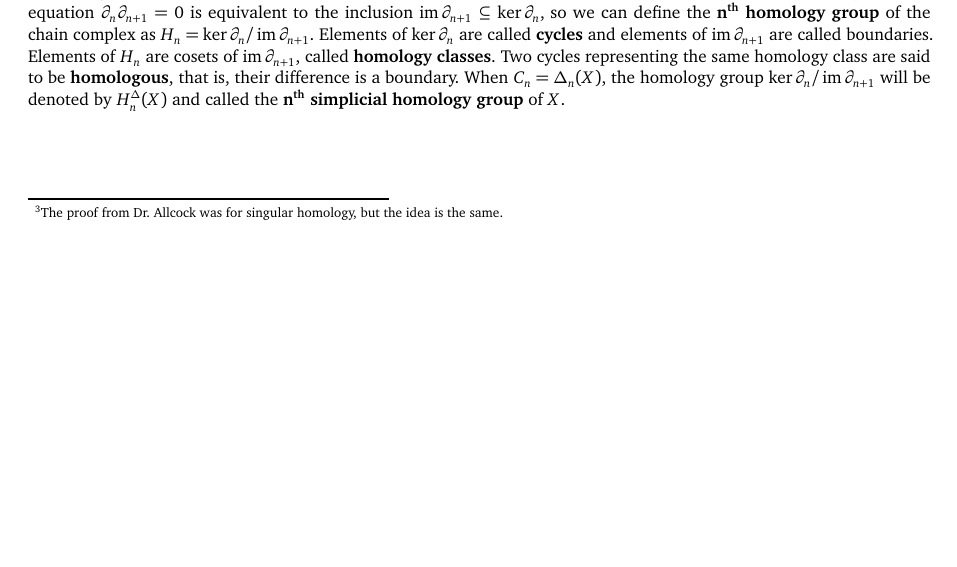
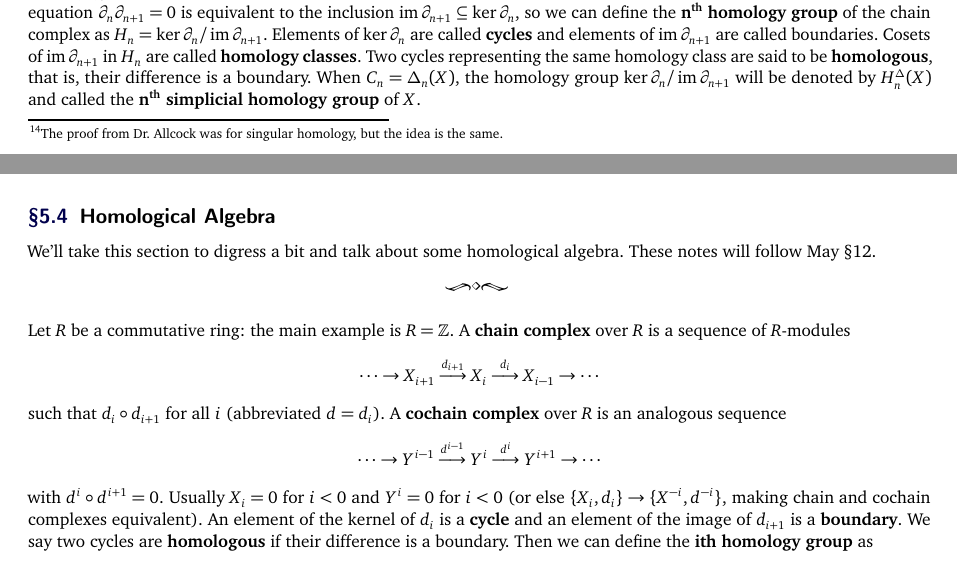
Before and after one commit to simonxiang1/math_notes, a LaTeX document (freshman_year/algebraic_topology/master_notes.tex, which reads freshman_year/algebraic_topology/notes_5.tex): part of page 11 of 11 before the commit and two parts of pages 25 and 26 of 26 after it, the two joined at a grey line, cut so that both start at the same text, the shorter picture padded with empty space. Compiled offline with pdfLaTeX.

Commit message:
understanding homology

```diff
--- a/freshman_year/algebraic_topology/notes_5.tex
+++ b/freshman_year/algebraic_topology/notes_5.tex
@@ -104,4 +104,13 @@ Take a look at $\partial [v_0,v_1]=[v_1]-[v_0]$, $\partial [v_0,v_1,v_2]=[v_1,v_
 
 What we have here is a sequence of homomorphisms of abelian groups \[
     \cdots \to C_{n+1}\overset{\partial _{n+1}}{\longrightarrow} C_n \overset{\partial _n }{\longrightarrow} C_{n-1}\to \cdots \to C_1\overset{\partial_1}{\longrightarrow}C_0\overset{\partial_0}{\longrightarrow}0
-\] with $\partial _n \partial _{n+1}=0$ for all $n$. This is called a \textbf{chain complex}. Note that  we've extended the sequence to $0$, with $\partial_0=0 $. The equation $\partial _n \partial _{n+1}=0$ is equivalent to the inclusion $\operatorname{im}\partial _{n+1}\subseteq \ker \partial _n $, so we can define the $\mathbf{n}^{\text{\textbf{th}}}$ \textbf{homology group} of the chain complex as $H_n =\ker \partial_n  / \operatorname{im} \partial _{n+1}$. Elements of $\ker \partial _n $ are called \textbf{cycles} and elements of $\operatorname{im}\partial _{n+1}$ are called boundaries. Elements of $H_n $ are cosets of $\operatorname{im}\partial _{n+1}$, called \textbf{homology classes}. Two cycles representing the same homology class are said to be \textbf{homologous}, that is, their difference is a boundary. When $C_n=\Delta _n (X)$, the homology group $\ker \partial _n / \operatorname{im}\partial _{n+1} $ will be denoted by $H_n ^{\Delta }(X)$ and called the $\mathbf{n}^{\text{\textbf{th}}}$ \textbf{simplicial homology group} of $X$.
+\] with $\partial _n \partial _{n+1}=0$ for all $n$. This is called a \textbf{chain complex}. Note that  we've extended the sequence to $0$, with $\partial_0=0 $. The equation $\partial _n \partial _{n+1}=0$ is equivalent to the inclusion $\operatorname{im}\partial _{n+1}\subseteq \ker \partial _n $, so we can define the $\mathbf{n}^{\text{\textbf{th}}}$ \textbf{homology group} of the chain complex as $H_n =\ker \partial_n  / \operatorname{im} \partial _{n+1}$. Elements of $\ker \partial _n $ are called \textbf{cycles} and elements of $\operatorname{im}\partial _{n+1}$ are called boundaries. Cosets of $\operatorname{im}\partial _{n+1}$ in $H_n $ are called \textbf{homology classes}. Two cycles representing the same homology class are said to be \textbf{homologous}, that is, their difference is a boundary. When $C_n=\Delta _n (X)$, the homology group $\ker \partial _n / \operatorname{im}\partial _{n+1} $ will be denoted by $H_n ^{\Delta }(X)$ and called the $\mathbf{n}^{\text{\textbf{th}}}$ \textbf{simplicial homology group} of $X$.
+
+\subsection{Homological Algebra}
+We'll take this section to digress a bit and talk about some homological algebra. These notes will follow May \S 12.
+\orbreak
+Let $R$ be a commutative ring: the main example is $R=\Z$. A \textbf{chain complex} over $R$ is a sequence of $R$-modules \[
+    \cdots \to X_{i+1}\overset{d_{i+1}}{\longrightarrow}X_i \overset{d_i }{\longrightarrow}X_{i-1}\to \cdots
+\] such that $d_i \circ d_{i+1}$ for all $i$ (abbreviated $d=d_i $). A \textbf{cochain complex} over $R$ is an analogous sequence \[
+\cdots \to Y^{i-1}\overset{d^{i-1}}{\longrightarrow}Y^i \overset{d^i }{\longrightarrow}Y^{i+1}\to \cdots
+\] with $d^i \circ d^{i+1}=0$. Usually $X_i =0$ for $i<0$ and $Y^i =0$ for $i<0$ (or else $\{X_i ,d_i \} \to \{X^{-i},d^{-i}\} $, making chain and cochain complexes equivalent). An element of the kernel of $d_i $ is a \textbf{cycle} and an element of the image of $d_{i+1}$ is a \textbf{boundary}. We say two cycles are \textbf{homologous} if their difference is a boundary. Then we can define the $\mathbf{i}$\textbf{th homology group} as
```
Also changed, not shown: freshman_year/algebraic_topology/master_notes.tex (+3 -3 lines), freshman_year/algebraic_topology/master_notes.pdf.
